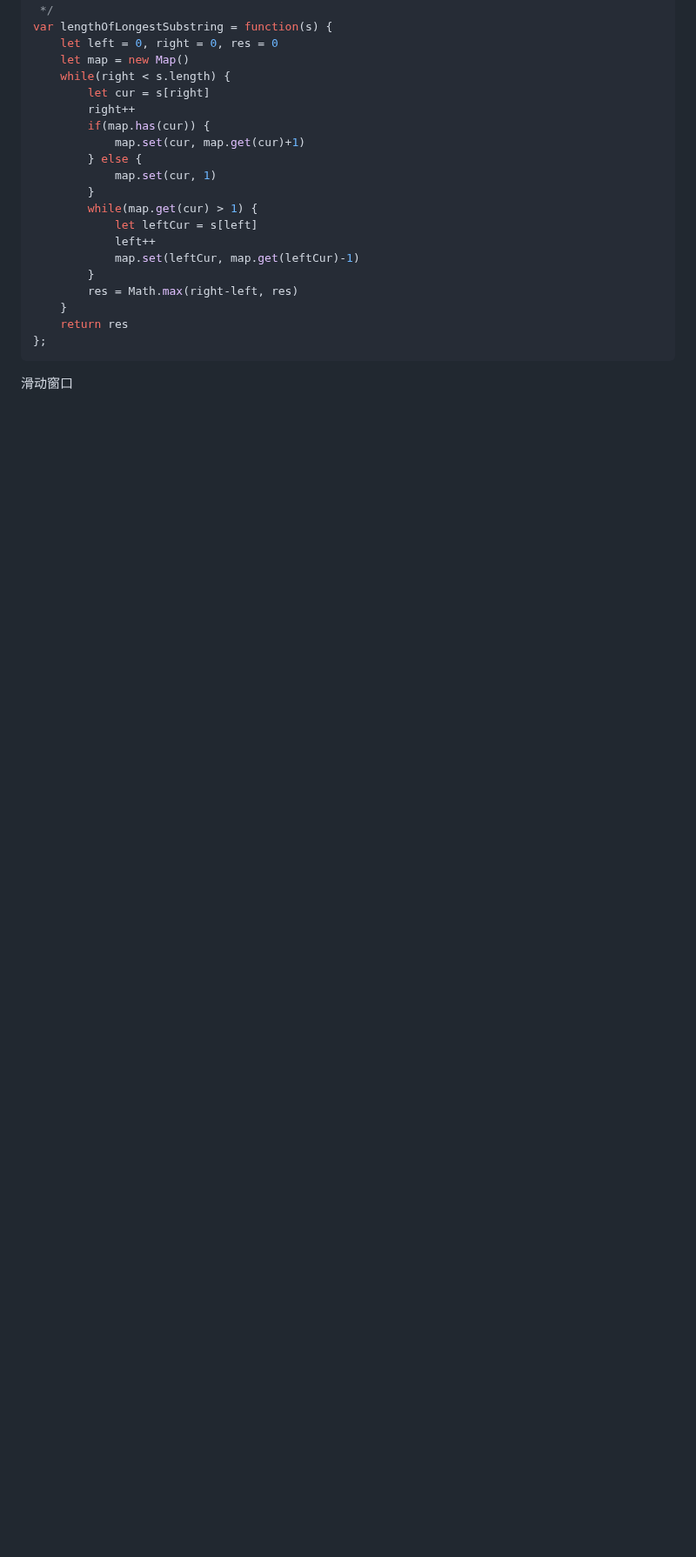
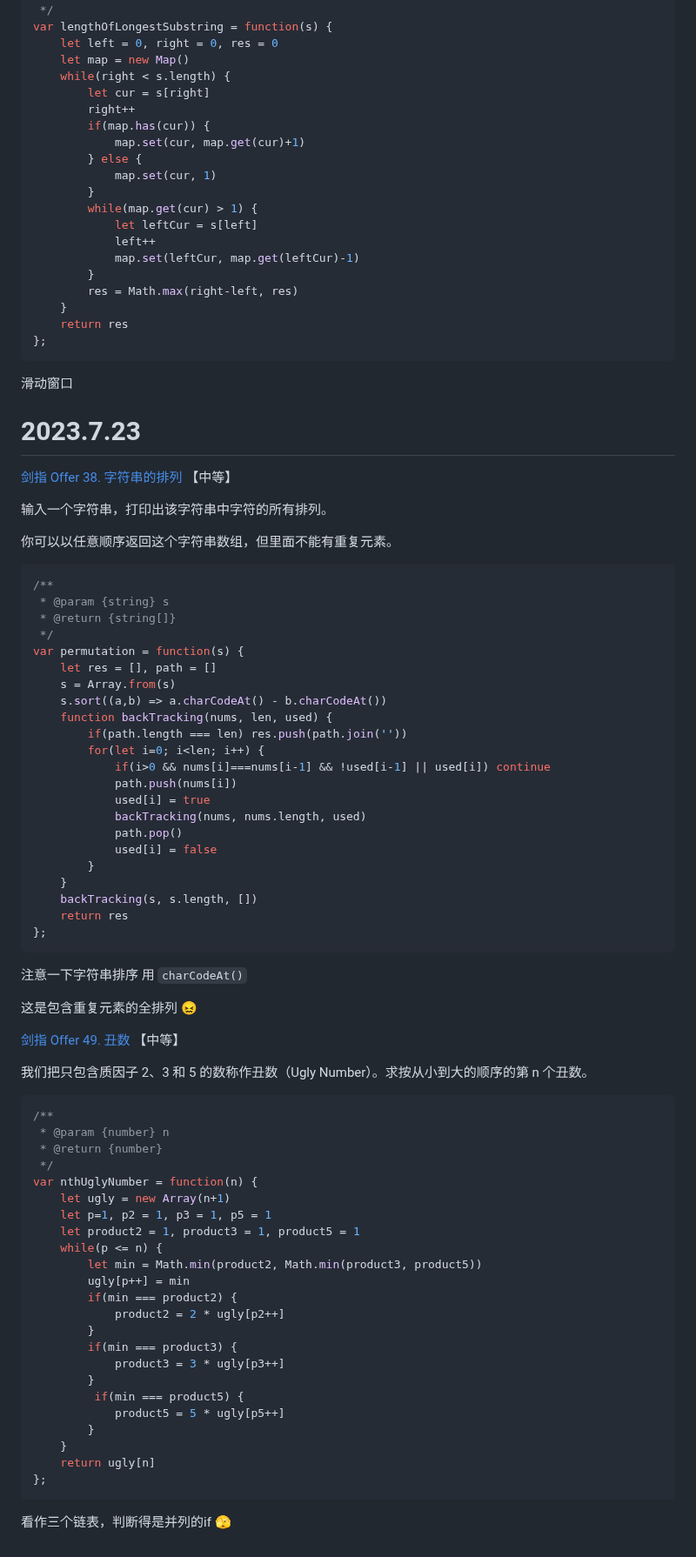
Before and after one commit to Felicityty/Algorithm_leaning, a Markdown page: mixed.md, the part around the change. Shown at 87% size. Rendered like a GitHub page; blank space fills up the shorter version.

Commit message:
docs updated: 2023-7-23

````diff
--- a/mixed.md
+++ b/mixed.md
@@ -1361,3 +1361,76 @@ var lengthOfLongestSubstring = function(s) {
 ```
 
 滑动窗口
+
+
+
+# 2023.7.23
+
+[剑指 Offer 38. 字符串的排列](https://leetcode.cn/problems/zi-fu-chuan-de-pai-lie-lcof/) 【中等】
+
+输入一个字符串，打印出该字符串中字符的所有排列。
+
+你可以以任意顺序返回这个字符串数组，但里面不能有重复元素。
+
+```javascript
+/**
+ * @param {string} s
+ * @return {string[]}
+ */
+var permutation = function(s) {
+    let res = [], path = []
+    s = Array.from(s)
+    s.sort((a,b) => a.charCodeAt() - b.charCodeAt())
+    function backTracking(nums, len, used) {
+        if(path.length === len) res.push(path.join(''))
+        for(let i=0; i<len; i++) {
+            if(i>0 && nums[i]===nums[i-1] && !used[i-1] || used[i]) continue
+            path.push(nums[i])
+            used[i] = true
+            backTracking(nums, nums.length, used)
+            path.pop()
+            used[i] = false
+        }
+    }
+    backTracking(s, s.length, [])
+    return res
+};
+```
+
+注意一下字符串排序 用 `charCodeAt()`
+
+这是包含重复元素的全排列 😖
+
+
+
+[剑指 Offer 49. 丑数](https://leetcode.cn/problems/chou-shu-lcof/) 【中等】
+
+我们把只包含质因子 2、3 和 5 的数称作丑数（Ugly Number）。求按从小到大的顺序的第 n 个丑数。
+
+```javascript
+/**
+ * @param {number} n
+ * @return {number}
+ */
+var nthUglyNumber = function(n) {
+    let ugly = new Array(n+1)
+    let p=1, p2 = 1, p3 = 1, p5 = 1
+    let product2 = 1, product3 = 1, product5 = 1
+    while(p <= n) {
+        let min = Math.min(product2, Math.min(product3, product5))
+        ugly[p++] = min
+        if(min === product2) {
+            product2 = 2 * ugly[p2++]
+        }
+        if(min === product3) {
+            product3 = 3 * ugly[p3++]
+        }
+         if(min === product5) {
+            product5 = 5 * ugly[p5++]
+        }
+    }
+    return ugly[n]
+};
+```
+
+看作三个链表，判断得是并列的if 🫣
````
